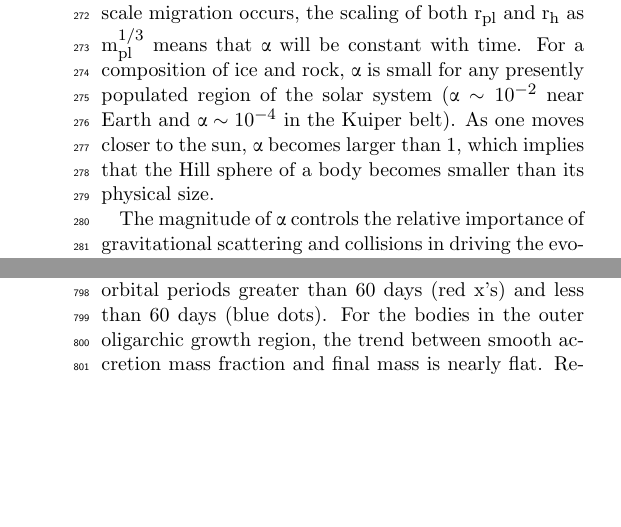
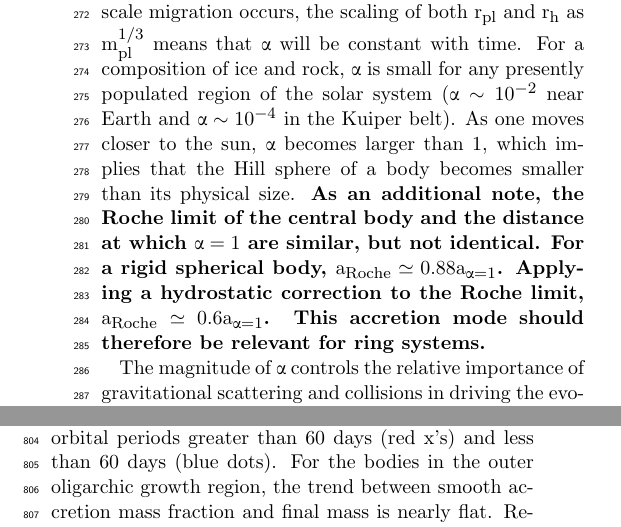
Before and after one commit to spencerw/stip_planetesimal_paper, a LaTeX paper (main.tex): two parts of the columns of pages 4 and 12 of 20, joined at a grey line, cut so that both start at the same text, the shorter picture padded with empty space. Compiled offline with pdfLaTeX.

Commit message:
Address comment about roche limit

```diff
--- a/main.tex
+++ b/main.tex
@@ -238,6 +238,9 @@ small for any presently populated region of the solar system ($\alpha \sim
 10^{-2}$ near Earth and $\alpha \sim 10^{-4}$ in the Kuiper belt). As
 one moves closer to the sun, $\alpha$ becomes larger than 1, which
 implies that the Hill sphere of a body becomes smaller than its physical size.
+\textbf{As an additional note, the Roche limit of the central body and the distance at which $\alpha = 1$ are
+similar, but not identical. For a rigid spherical body, $a_{Roche} \simeq 0.88 a_{\alpha = 1}$. Applying a hydrostatic correction to the Roche limit, $a_{Roche} \simeq 0.6 a_{\alpha = 1}$. This accretion mode should
+therefore be relevant for ring systems.}
 
 The magnitude of $\alpha$ controls the relative importance of gravitational scattering and collisions in driving the evolution of the planetesimal disk. When $\alpha$ is small, most close encounters will result in a gravitational interaction, moving the system toward a state of relaxation. If, however, the Hill sphere is largely filled by the body itself, these same encounters will instead drive evolution of the mass spectrum. Because $\alpha$ stays constant with mass, the boundary in the disk where collisions or gravitational encounters dominate, will stay static with time.
 
```
Also changed, not shown: refereeResponse.txt (+2 -1 lines), main.pdf.
